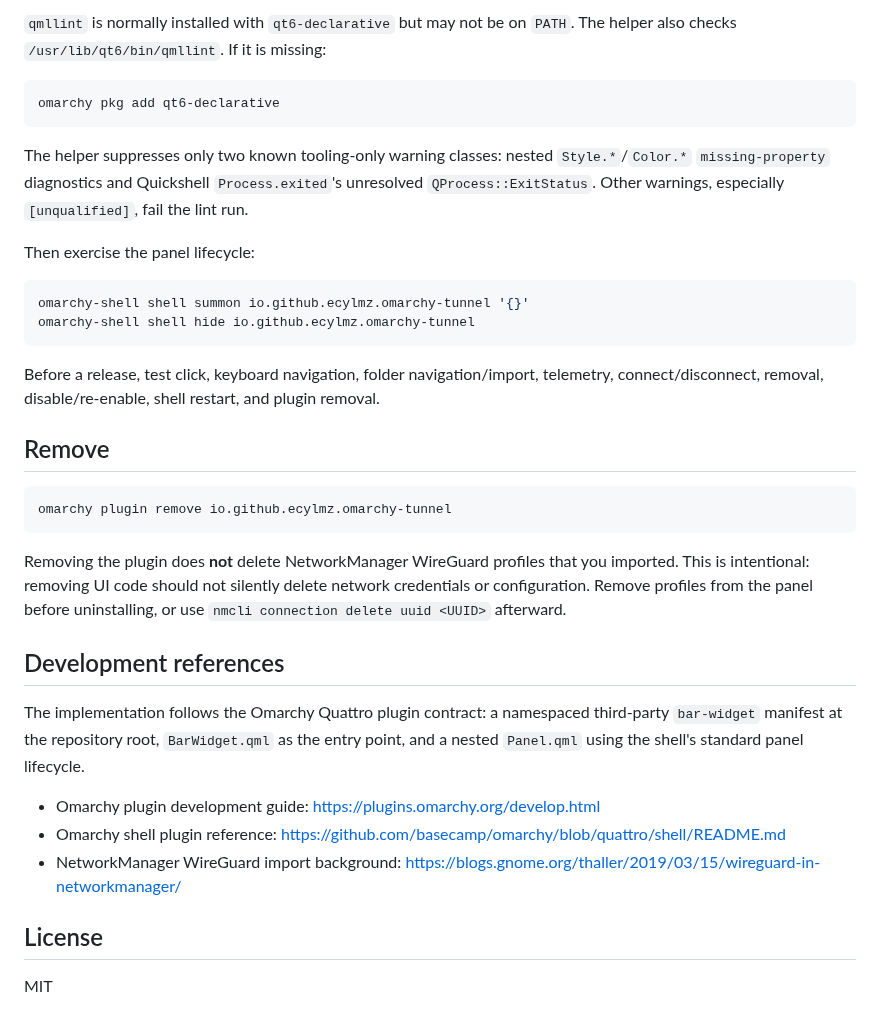
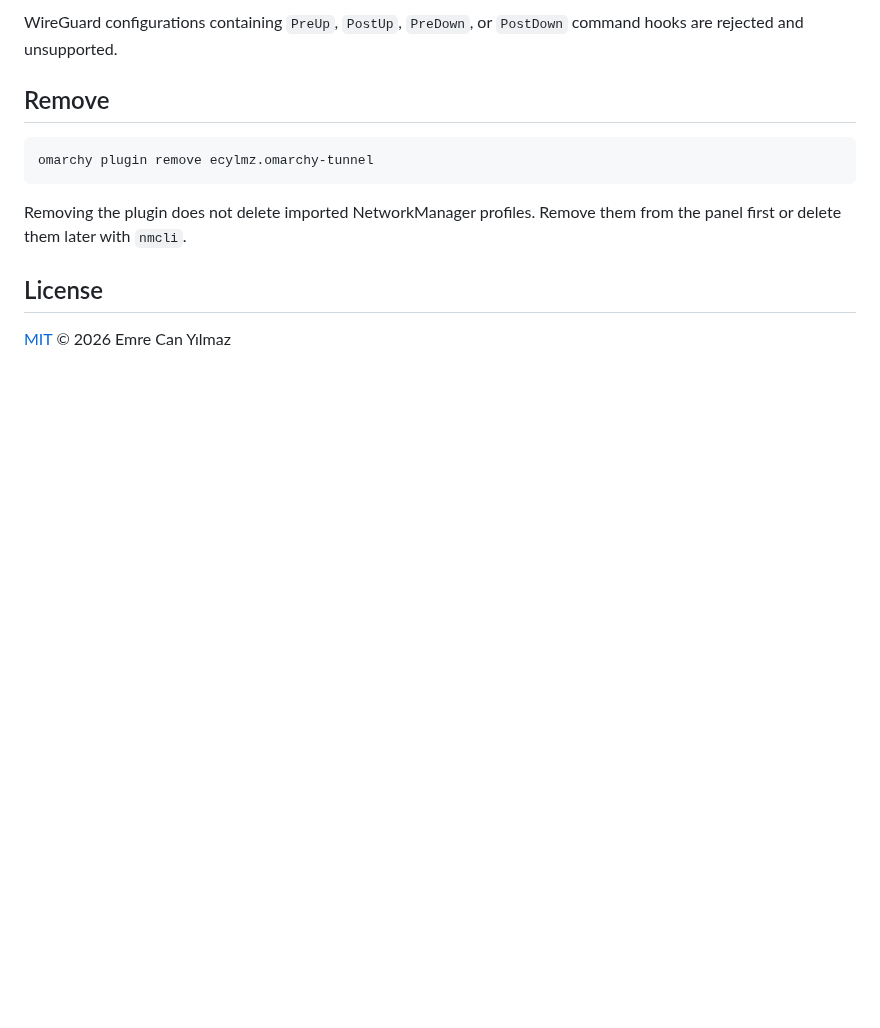
Before and after one commit to ecylmz/omarchy-tunnel, a Markdown page: README.md, the part around one of its changes. Rendered like a GitHub page; blank space fills up the shorter version.

````diff
--- a/README.md
+++ b/README.md
@@ -108,36 +56,13 @@ Why the helper? Omarchy exposes its shell tree under the runtime `qs.*` QML name
-`qmllint` is normally installed with `qt6-declarative` but may not be on `PATH`. The helper also checks `/usr/lib/qt6/bin/qmllint`. If it is missing:
-
-```sh
-omarchy pkg add qt6-declarative
-```
-
-The helper suppresses only two known tooling-only warning classes: nested `Style.*`/`Color.*` `missing-property` diagnostics and Quickshell `Process.exited`'s unresolved `QProcess::ExitStatus`. Other warnings, especially `[unqualified]`, fail the lint run.
-
-Then exercise the panel lifecycle:
-
-```sh
-omarchy-shell shell summon io.github.ecylmz.omarchy-tunnel '{}'
-omarchy-shell shell hide io.github.ecylmz.omarchy-tunnel
-```
-
-Before a release, test click, keyboard navigation, folder navigation/import, telemetry, connect/disconnect, removal, disable/re-enable, shell restart, and plugin removal.
+WireGuard configurations containing `PreUp`, `PostUp`, `PreDown`, or `PostDown` command hooks are rejected and unsupported.
 
 ## Remove
 
 ```sh
-omarchy plugin remove io.github.ecylmz.omarchy-tunnel
+omarchy plugin remove ecylmz.omarchy-tunnel
 ```
 
-Removing the plugin does **not** delete NetworkManager WireGuard profiles that you imported. This is intentional: removing UI code should not silently delete network credentials or configuration. Remove profiles from the panel before uninstalling, or use `nmcli connection delete uuid <UUID>` afterward.
-
-## Development references
-
-The implementation follows the Omarchy Quattro plugin contract: a namespaced third-party `bar-widget` manifest at the repository root, `BarWidget.qml` as the entry point, and a nested `Panel.qml` using the shell's standard panel lifecycle.
-
-- Omarchy plugin development guide: https://plugins.omarchy.org/develop.html
-- Omarchy shell plugin reference: https://github.com/basecamp/omarchy/blob/quattro/shell/README.md
-- NetworkManager WireGuard import background: https://blogs.gnome.org/thaller/2019/03/15/wireguard-in-networkmanager/
+Removing the plugin does not delete imported NetworkManager profiles. Remove them from the panel first or delete them later with `nmcli`.
 
 ## License
 
-MIT
+[MIT](LICENSE) © 2026 Emre Can Yılmaz
````
Also changed, not shown: other parts of README.md (+30 -82 lines), assets/screenshots/omarchy-tunnel-2.png (added), 5 other files.
